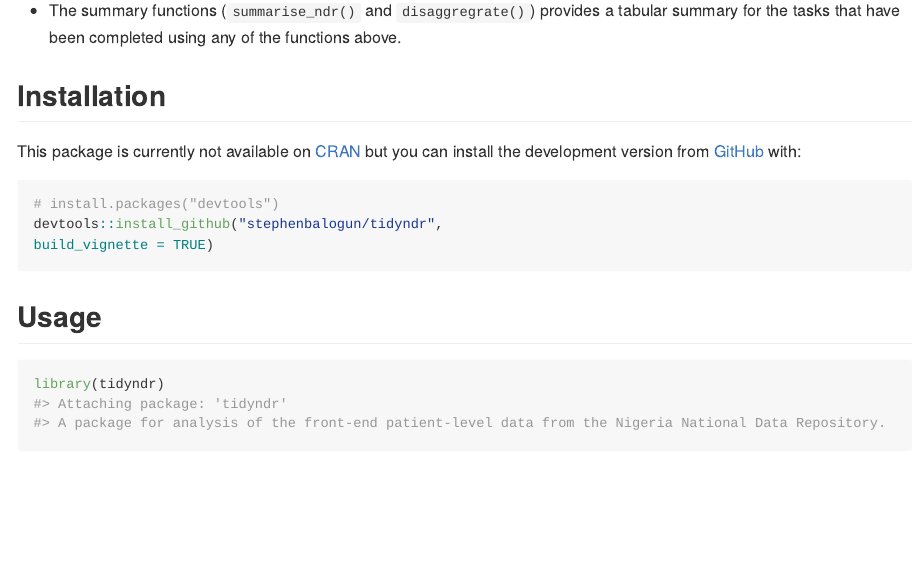
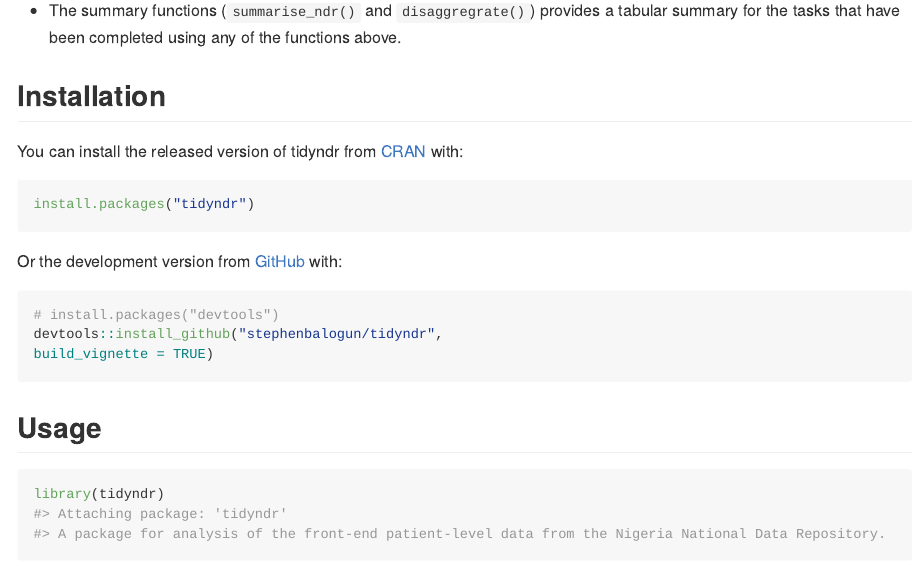
Before and after one commit to stephenbalogun/tidyndr, an R Markdown document (README.Rmd): the page in a window 1100 px wide, from 370 px down. The pictures show the output file README.md that the author committed with the source, drawn offline in the style of GitHub; long lines of code are wrapped; badge pictures from the web are left out.

Commit message:
commit ce8e022

````diff
--- a/README.Rmd
+++ b/README.Rmd
@@ -34,15 +35,15 @@ The functions presented are similar to the [PEPFAR MER indicators](https://datim
 
 ## Installation
 
-<!-- You can install the released version of tidyndr from [CRAN](https://CRAN.R-project.org) with: -->
+You can install the released version of tidyndr from [CRAN](https://CRAN.R-project.org) with:
 
-<!-- ``` r -->
+``` r
 
-<!-- install.packages("tidyndr") -->
+install.packages("tidyndr")
 
-<!-- ``` -->
+```
 
-This package is currently not available on [CRAN](https://CRAN.R-project.org) but you can install the development version from [GitHub](https://github.com/) with:
+Or the development version from [GitHub](https://github.com/) with:
 
 ``` r
 # install.packages("devtools")
````
Also changed, not shown: README.md, README.Rmd (1 more changed lines), 1 other file.
